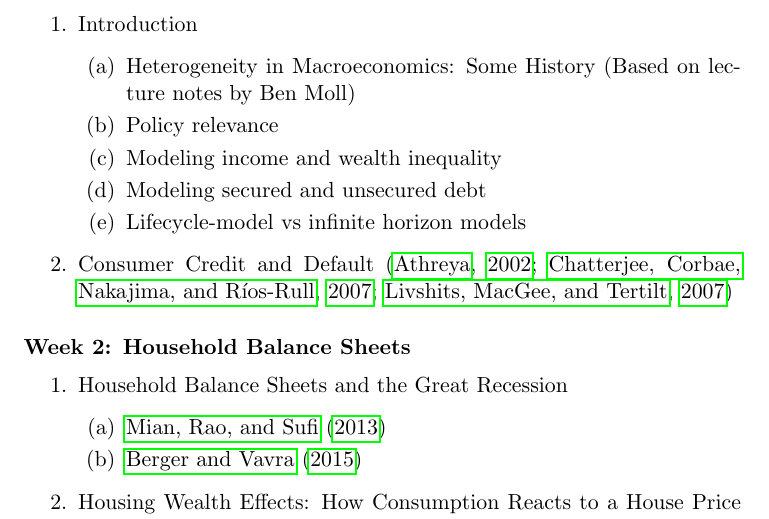
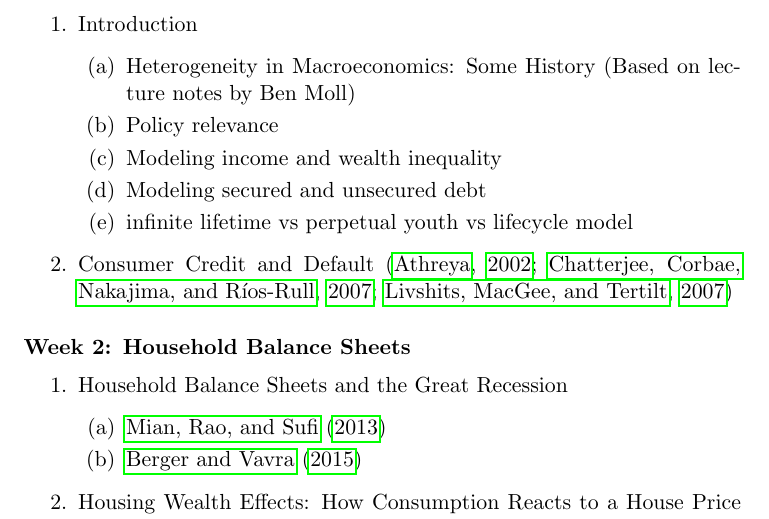
Before and after one commit to greimel/distributional-macroeconomics, a LaTeX document (lecture-notes/syllabus.tex): part of page 2 of 4, cut so that both start at the same text. Compiled offline with pdfLaTeX.

Commit message:
mention perpetual youth

```diff
--- a/lecture-notes/syllabus.tex
+++ b/lecture-notes/syllabus.tex
@@ -60,7 +60,7 @@ The course is based on recent research papers. Most papers build on the Bewley-H
   \item Policy relevance
   \item Modeling income and wealth inequality
   \item Modeling secured and unsecured debt
-  \item Lifecycle-model vs infinite horizon models
+  \item infinite lifetime vs perpetual youth vs lifecycle model
   \end{enumerate}
 
 \item Consumer Credit and Default \citep{athreya2002welfare,chatterjee2007quantitative,livshits2007consumer}
```
